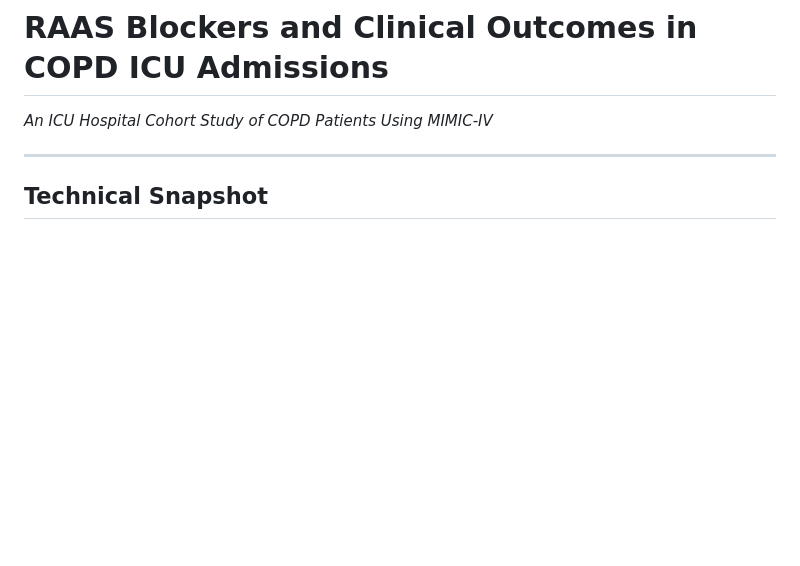
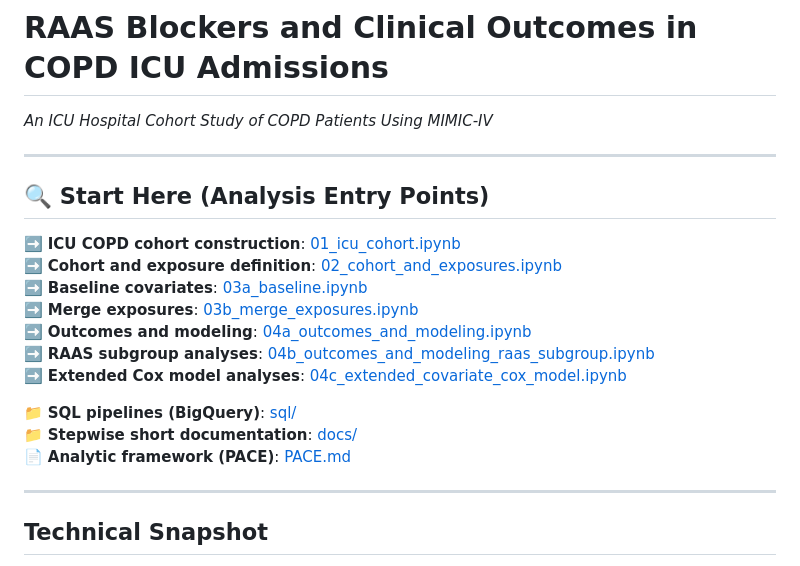
Before and after one commit to makotoy56/mimic-iv-copd-raas-analysis, a Markdown page: README.md, the part around the change. GitHub-like rendering; blank space fills up the shorter version.

Commit message:
Improve README navigation with Start Here links

```diff
--- a/README.md
+++ b/README.md
@@ -1,5 +1,21 @@
 # RAAS Blockers and Clinical Outcomes in COPD ICU Admissions
 *An ICU Hospital Cohort Study of COPD Patients Using MIMIC-IV*
+
+---
+
+## 🔍 Start Here (Analysis Entry Points)
+
+➡️ **ICU COPD cohort construction**: [01_icu_cohort.ipynb](notebooks/01_icu_cohort.ipynb)<br>
+➡️ **Cohort and exposure definition**: [02_cohort_and_exposures.ipynb](notebooks/02_cohort_and_exposures.ipynb)<br>
+➡️ **Baseline covariates**: [03a_baseline.ipynb](notebooks/03a_baseline.ipynb)<br>
+➡️ **Merge exposures**: [03b_merge_exposures.ipynb](notebooks/03b_merge_exposures.ipynb)<br>
+➡️ **Outcomes and modeling**: [04a_outcomes_and_modeling.ipynb](notebooks/04a_outcomes_and_modeling.ipynb)<br>
+➡️ **RAAS subgroup analyses**: [04b_outcomes_and_modeling_raas_subgroup.ipynb](notebooks/04b_outcomes_and_modeling_raas_subgroup.ipynb)<br>
+➡️ **Extended Cox model analyses**: [04c_extended_covariate_cox_model.ipynb](notebooks/04c_extended_covariate_cox_model.ipynb)<br>
+
+📁 **SQL pipelines (BigQuery)**: [sql/](sql/)<br>
+📁 **Stepwise short documentation**: [docs/](docs/)<br>
+📄 **Analytic framework (PACE)**: [PACE.md](docs/PACE.md)<br>
 
 ---
 
```
